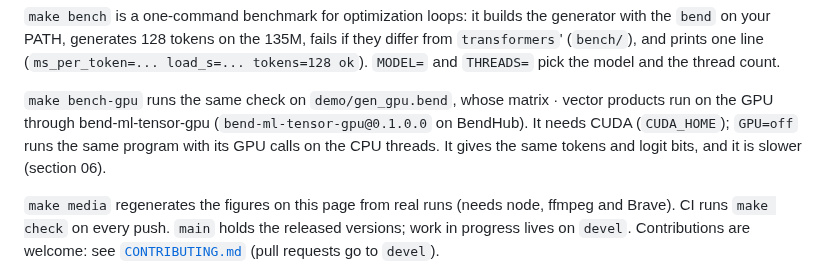
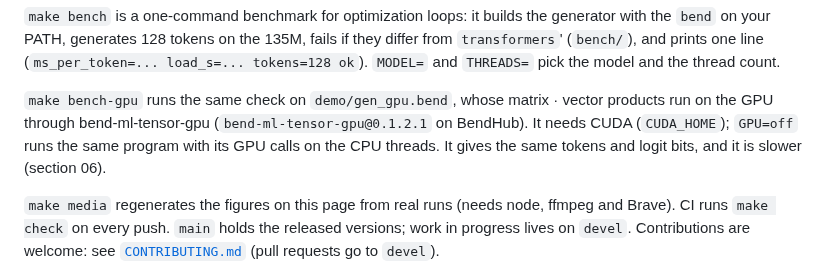
Before and after one commit to kvnloo/llama.bend, a Markdown page: README.md, the part around the change. GitHub-like rendering.

```diff
--- a/README.md
+++ b/README.md
@@ -121,7 +121,7 @@ generates 128 tokens on the 135M, fails if they differ from `transformers`' (`be
 (`ms_per_token=... load_s=... tokens=128 ok`). `MODEL=` and `THREADS=` pick the model and the thread count.
 
 `make bench-gpu` runs the same check on `demo/gen_gpu.bend`, whose matrix · vector products run on the GPU through
-bend-ml-tensor-gpu (`bend-ml-tensor-gpu@0.1.0.0` on BendHub). It needs CUDA (`CUDA_HOME`); `GPU=off` runs the
+bend-ml-tensor-gpu (`bend-ml-tensor-gpu@0.1.2.1` on BendHub). It needs CUDA (`CUDA_HOME`); `GPU=off` runs the
 same program with its GPU calls on the CPU threads. It gives the same tokens and logit bits, and it is slower (section 06).
 
 `make media` regenerates the figures on this page from real runs (needs node, ffmpeg and Brave). CI runs `make check`
```
Also changed, not shown: CLAUDE.md (+2 -2 lines), llama/README.md (+2 -2 lines).
